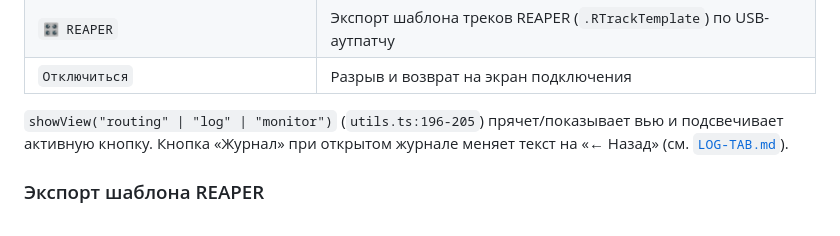
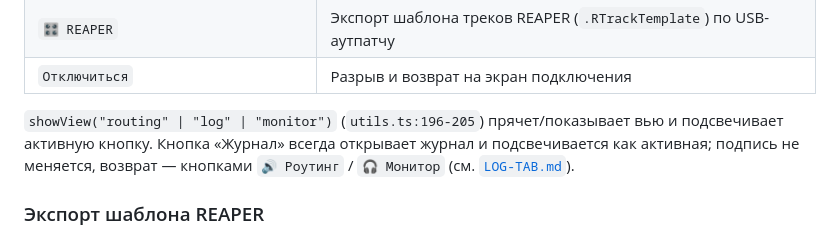
Before and after one commit to ipavlex/sq-router-control, a Markdown page: docs/ARCHITECTURE.md, the part around the change. GitHub-like rendering.

```diff
--- a/docs/ARCHITECTURE.md
+++ b/docs/ARCHITECTURE.md
@@ -271,8 +271,9 @@ universal, подпись кода отключена (`identity: null`). Окн
 | `Отключиться` | Разрыв и возврат на экран подключения |
 
 `showView("routing" | "log" | "monitor")` (`utils.ts:196-205`) прячет/показывает
-вью и подсвечивает активную кнопку. Кнопка «Журнал» при открытом журнале
-меняет текст на «← Назад» (см. [`LOG-TAB.md`](LOG-TAB.md)).
+вью и подсвечивает активную кнопку. Кнопка «Журнал» всегда открывает журнал и
+подсвечивается как активная; подпись не меняется, возврат — кнопками
+`🔊 Роутинг` / `🎧 Монитор` (см. [`LOG-TAB.md`](LOG-TAB.md)).
 
 ### Экспорт шаблона REAPER
 
```
Also changed, not shown: docs/BACKLOG-NO-CONSOLE.md (+14 -13 lines), docs/LOG-TAB.md (+0 -1 lines).
